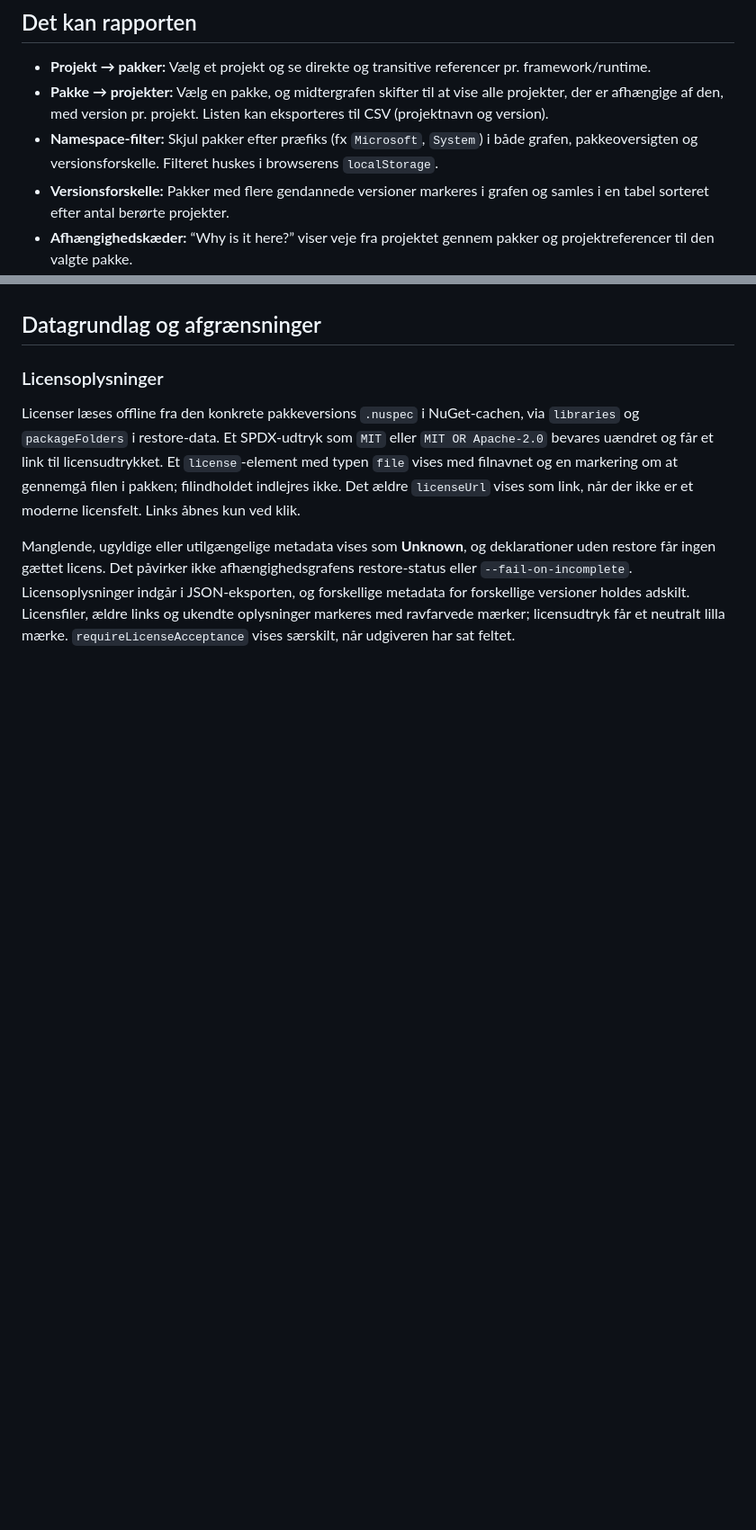
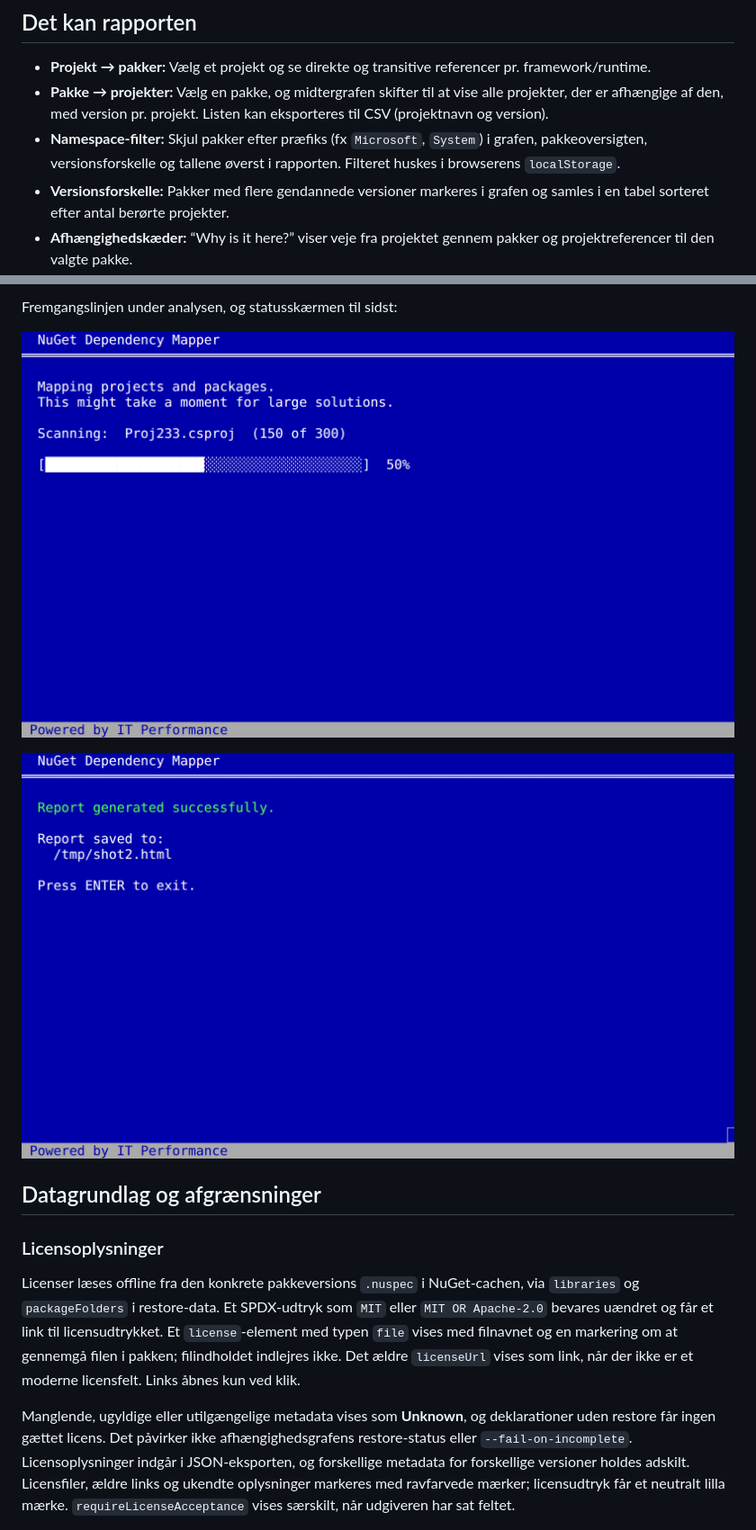
Before and after one commit to thedigitaljedi86/NugetDependencyMapper, a Markdown page: README.md, 2 parts joined by grey strips. Shown: that part at 90% size. Drawn GitHub-style; pictures changed too: docs/images/cli-finish.png (added), docs/images/cli-scanning.png (added); blank space fills up the shorter version.

```diff
--- a/README.md
+++ b/README.md
@@ -58,7 +58,7 @@ På Windows bruges `.\.tools\dotnet-nuget-map.exe`. Tilføj `.tools` til `PATH`,
 
 - **Projekt → pakker:** Vælg et projekt og se direkte og transitive referencer pr. framework/runtime.
 - **Pakke → projekter:** Vælg en pakke, og midtergrafen skifter til at vise alle projekter, der er afhængige af den, med version pr. projekt. Listen kan eksporteres til CSV (projektnavn og version).
-- **Namespace-filter:** Skjul pakker efter præfiks (fx `Microsoft`, `System`) i både grafen, pakkeoversigten og versionsforskelle. Filteret huskes i browserens `localStorage`.
+- **Namespace-filter:** Skjul pakker efter præfiks (fx `Microsoft`, `System`) i grafen, pakkeoversigten, versionsforskelle og tallene øverst i rapporten. Filteret huskes i browserens `localStorage`.
 - **Versionsforskelle:** Pakker med flere gendannede versioner markeres i grafen og samles i en tabel sorteret efter antal berørte projekter.
 - **Afhængighedskæder:** “Why is it here?” viser veje fra projektet gennem pakker og projektreferencer til den valgte pakke.
 - **Navigation:** Søgning, klikbare grafnoder, zoom, panorering, dybdevalg og framework/runtime-vælger. Grafnoder kan aktiveres med Enter eller mellemrum; `/` fokuserer søgefeltet.
@@ -105,3 +118,8 @@ I en interaktiv terminal skifter værktøjet midlertidigt til en fuldskærmsvisn
+Fremgangslinjen under analysen, og statusskærmen til sidst:
+
+![Fremgangslinje under scanning](docs/images/cli-scanning.png)
+
+![Statusskærm når rapporten er skrevet](docs/images/cli-finish.png)
 
 ## Datagrundlag og afgrænsninger
 
```
Also changed, not shown: other parts of README.md (+22 -4 lines), Project.md (+2 -0 lines), docs/images/cli-errors.png (added), docs/images/cli-naming.png (added), 13 other files.
